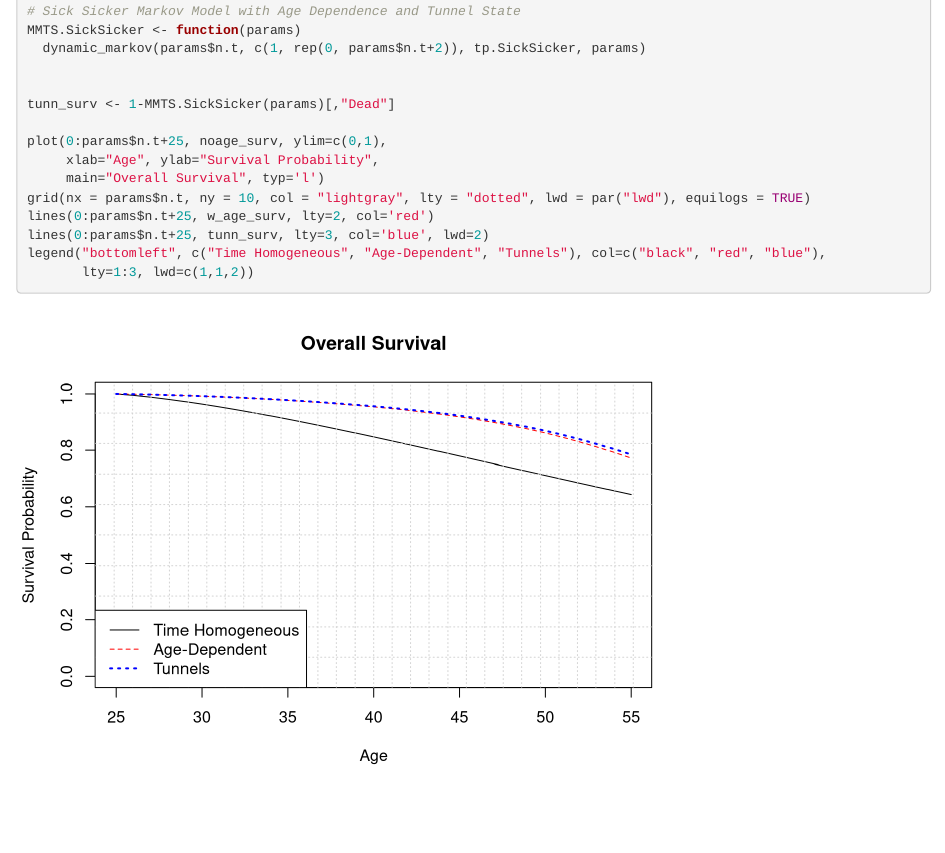
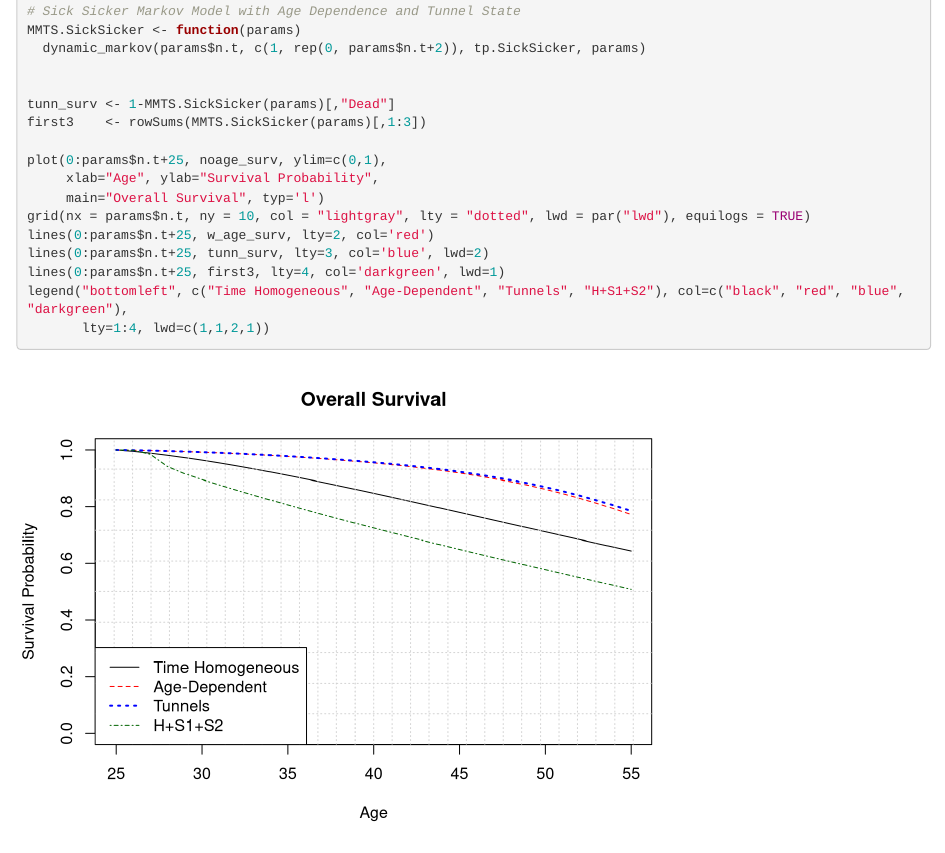
Before and after one commit to spgarbet/CostEffectivenessMN2018, an R Markdown document (Notes-Day3.Rmd): the page in a window 1100 px wide, from 4220 px down. Rendered offline with R 4.5, knitr and Pandoc, with nearby package versions.

Commit message:
Working Day3

````diff
--- a/Notes-Day3.Rmd
+++ b/Notes-Day3.Rmd
@@ -237,6 +237,7 @@ MMTS.SickSicker <- function(params)
 
 
 tunn_surv <- 1-MMTS.SickSicker(params)[,"Dead"]
+first3    <- rowSums(MMTS.SickSicker(params)[,1:3])
 
 plot(0:params$n.t+25, noage_surv, ylim=c(0,1),
      xlab="Age", ylab="Survival Probability",
@@ -244,6 +245,7 @@ plot(0:params$n.t+25, noage_surv, ylim=c(0,1),
 grid(nx = params$n.t, ny = 10, col = "lightgray", lty = "dotted", lwd = par("lwd"), equilogs = TRUE)
 lines(0:params$n.t+25, w_age_surv, lty=2, col='red')
 lines(0:params$n.t+25, tunn_surv, lty=3, col='blue', lwd=2)
-legend("bottomleft", c("Time Homogeneous", "Age-Dependent", "Tunnels"), col=c("black", "red", "blue"),
-       lty=1:3, lwd=c(1,1,2))
+lines(0:params$n.t+25, first3, lty=4, col='darkgreen', lwd=1)
+legend("bottomleft", c("Time Homogeneous", "Age-Dependent", "Tunnels", "H+S1+S2"), col=c("black", "red", "blue", "darkgreen"),
+       lty=1:4, lwd=c(1,1,2,1))
 ```
````
Also changed, not shown: Notes-Day3.html.
